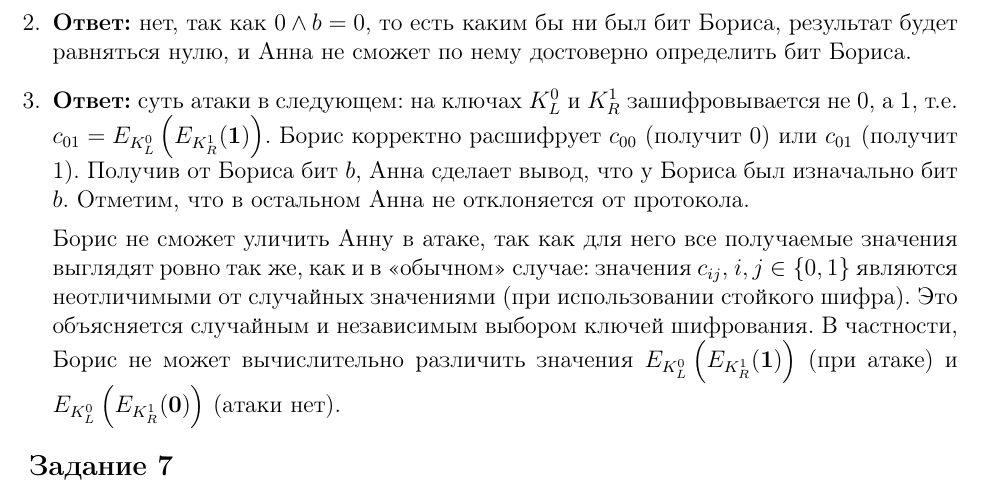
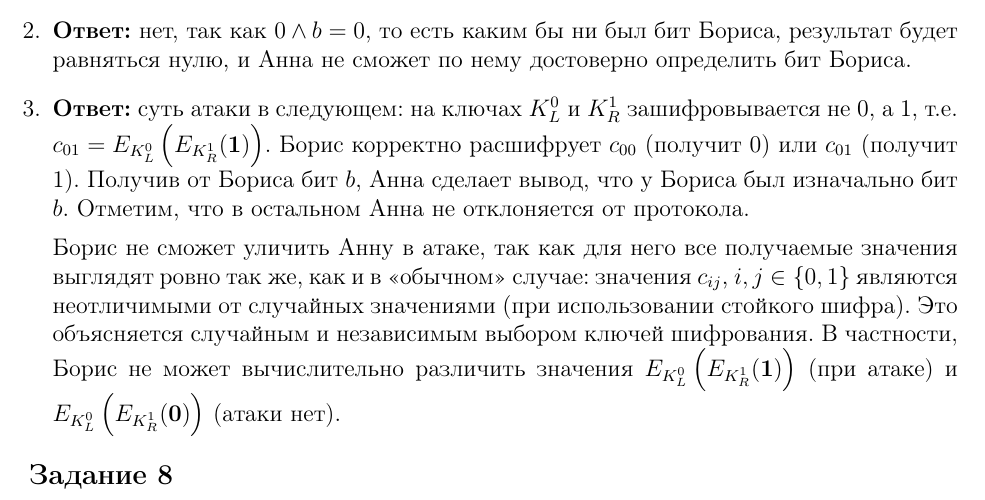
Before and after one commit to GeorgiiFirsov/applied-cryptography, a LaTeX document (semester-2/hw/HW.tex): part of page 8 of 11 before the commit and part of page 8 of 10 after it, cut so that both start at the same text. Compiled offline with pdfLaTeX.

Commit message:
fix: tasks numbering. Actually task 7 is completed, not 6
Signed-off-by: GeorgyFirsov <gfirsov007@gmail.com>

```diff
--- a/semester-2/hw/HW.tex
+++ b/semester-2/hw/HW.tex
@@ -396,9 +399,6 @@
     }
 \end{enumerate}
 
-\mysection{Задание 7}
-
-\pagebreak
 \mysection{Задание 8}
 
 \pagebreak
```
Also changed, not shown: semester-2/hw/HW.tex (3 more changed lines).
